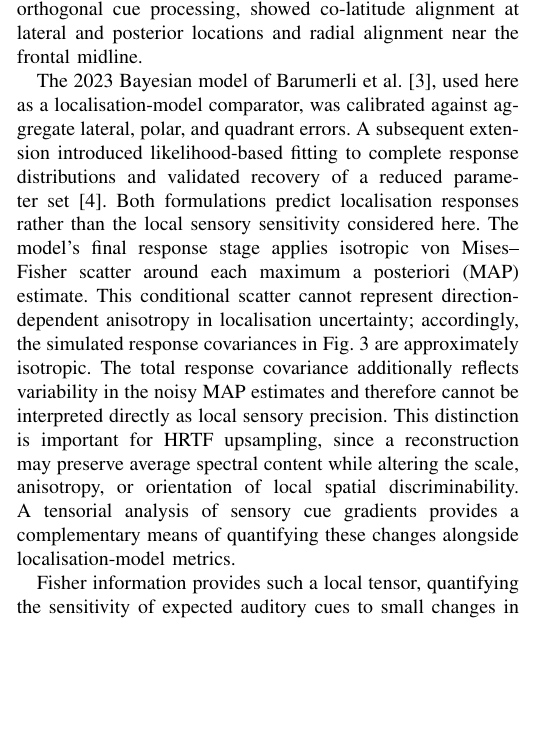
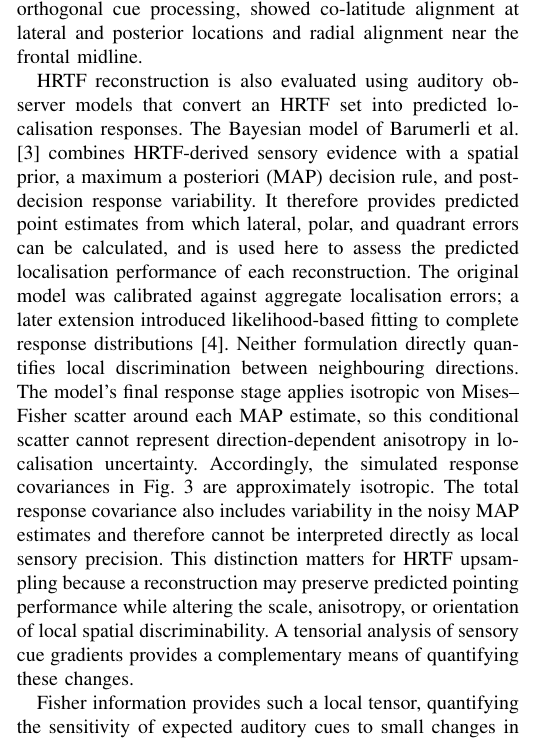
Before and after one commit to domfrbassett/fisher-rao-hrtf-upsampling, a LaTeX paper (Fisher_Rao_HRTF_Evaluation_IEEE_ArXiv.tex): part of one column of page 1 of 10, cut so that both start at the same text, the shorter picture padded with empty space. Compiled offline with pdfLaTeX.

Commit message:
Clarify Bayesian localisation model role

```diff
--- a/Fisher_Rao_HRTF_Evaluation_IEEE_ArXiv.tex
+++ b/Fisher_Rao_HRTF_Evaluation_IEEE_ArXiv.tex
@@ -53,7 +53,7 @@ Spatial discrimination studies often report lateral and polar acuity separately,
 
 Modern localisation data further suggest that spatial error cannot generally be treated as independent along azimuthal and elevational dimensions. Carlile et al. \cite{Carlile1997} modelled localisation error distributions using Fisher or Kent distributions. In the pooled data, error distributions at 50 of 76 target locations (66\%) were classified as Kent distributions. Their major axes often departed from the azimuth/elevation axes and, rather than following the cones of confusion expected under orthogonal cue processing, showed co-latitude alignment at lateral and posterior locations and radial alignment near the frontal midline.
 
-The 2023 Bayesian model of Barumerli et al. \cite{Barumerli2023}, used here as a localisation-model comparator, was calibrated against aggregate lateral, polar, and quadrant errors. A subsequent extension introduced likelihood-based fitting to complete response distributions and validated recovery of a reduced parameter set \cite{Barumerli2026}. Both formulations predict localisation responses rather than the local sensory sensitivity considered here. The model's final response stage applies isotropic von Mises--Fisher scatter around each maximum a posteriori (MAP) estimate. This conditional scatter cannot represent direction-dependent anisotropy in localisation uncertainty; accordingly, the simulated response covariances in Fig.~\ref{fig:kent_map_scatter} are approximately isotropic. The total response covariance additionally reflects variability in the noisy MAP estimates and therefore cannot be interpreted directly as local sensory precision. This distinction is important for HRTF upsampling, since a reconstruction may preserve average spectral content while altering the scale, anisotropy, or orientation of local spatial discriminability. A tensorial analysis of sensory cue gradients provides a complementary means of quantifying these changes alongside localisation-model metrics.
+HRTF reconstruction is also evaluated using auditory observer models that convert an HRTF set into predicted localisation responses. The Bayesian model of Barumerli et al. \cite{Barumerli2023} combines HRTF-derived sensory evidence with a spatial prior, a maximum a posteriori (MAP) decision rule, and post-decision response variability. It therefore provides predicted point estimates from which lateral, polar, and quadrant errors can be calculated, and is used here to assess the predicted localisation performance of each reconstruction. The original model was calibrated against aggregate localisation errors; a later extension introduced likelihood-based fitting to complete response distributions \cite{Barumerli2026}. Neither formulation directly quantifies local discrimination between neighbouring directions. The model's final response stage applies isotropic von Mises--Fisher scatter around each MAP estimate, so this conditional scatter cannot represent direction-dependent anisotropy in localisation uncertainty. Accordingly, the simulated response covariances in Fig.~\ref{fig:kent_map_scatter} are approximately isotropic. The total response covariance also includes variability in the noisy MAP estimates and therefore cannot be interpreted directly as local sensory precision. This distinction matters for HRTF upsampling because a reconstruction may preserve predicted pointing performance while altering the scale, anisotropy, or orientation of local spatial discriminability. A tensorial analysis of sensory cue gradients provides a complementary means of quantifying these changes.
 
 Fisher information provides such a local tensor, quantifying the sensitivity of expected auditory cues to small changes in source direction. In auditory neuroscience, it has been used to relate binaural cue statistics to neural coding. Harper and McAlpine \cite{Harper2004} analysed the population coding of interaural time differences (ITDs) in the mammalian brainstem and showed that neural tuning distributions can be organised to maximise Fisher information over naturally occurring cue ranges. Pav~ao et al. \cite{Pavao2020} extended this analysis to human listeners, reporting that the spatial distribution of Fisher information derived from HRTF statistics correlates with measured free-field ITD discrimination thresholds.
 
```
Also changed, not shown: 1 other file.
